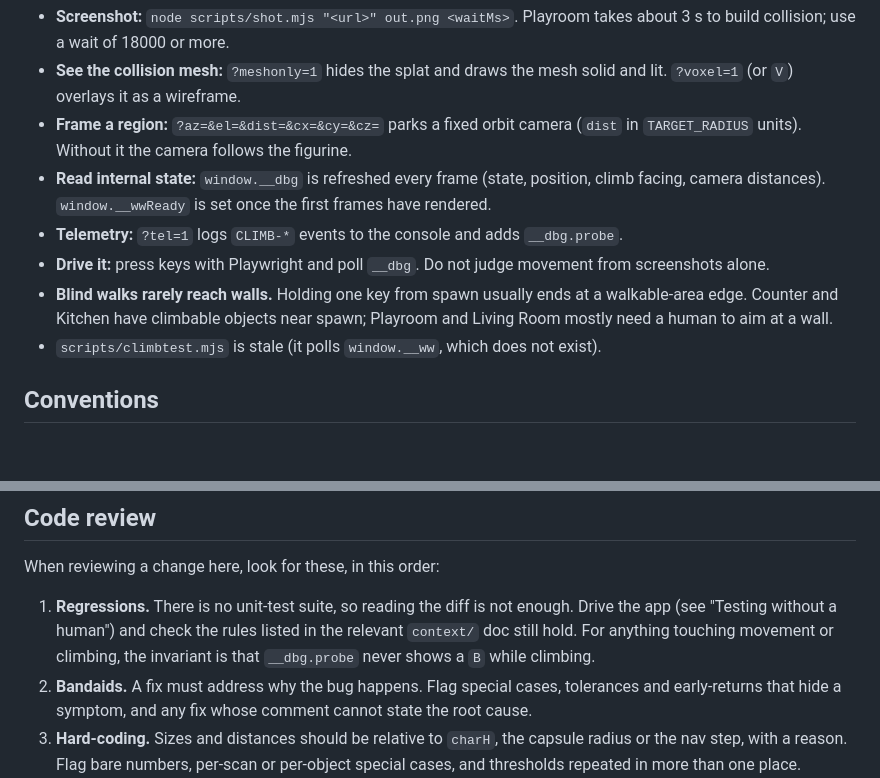
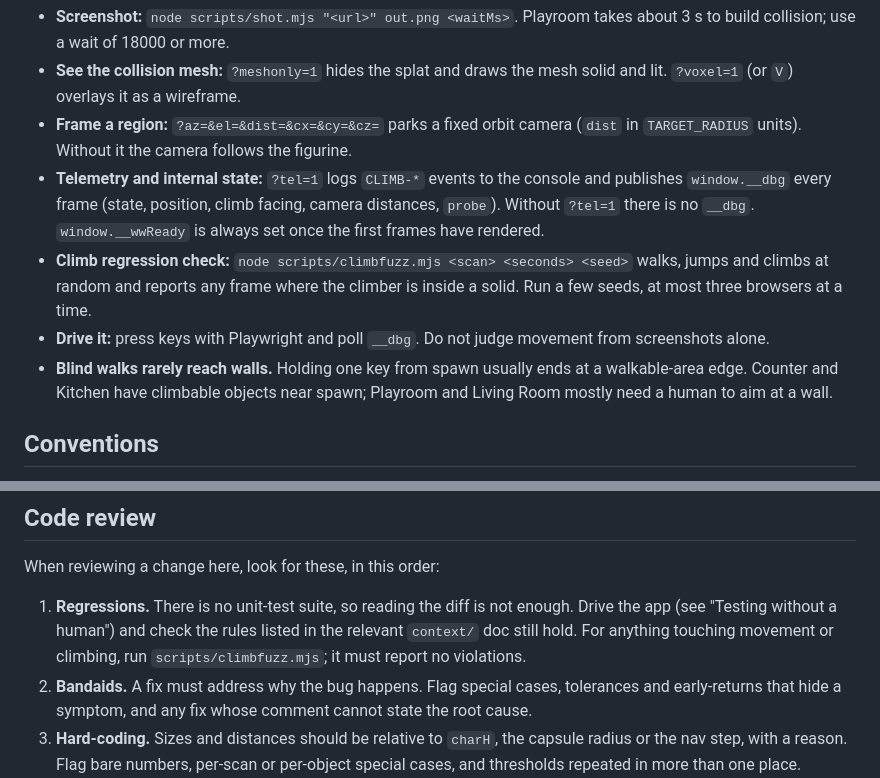
Before and after one commit to smleegraphics/wee-wonderer, a Markdown page: CLAUDE.md, 2 parts joined by grey strips. Drawn GitHub-style; blank space fills up the shorter version.

```diff
--- a/CLAUDE.md
+++ b/CLAUDE.md
@@ -46,17 +46,18 @@ Visual and behavioural checks run headless in real Chrome through Playwright.
   and lit. `?voxel=1` (or `V`) overlays it as a wireframe.
 - **Frame a region:** `?az=&el=&dist=&cx=&cy=&cz=` parks a fixed orbit camera
   (`dist` in `TARGET_RADIUS` units). Without it the camera follows the figurine.
-- **Read internal state:** `window.__dbg` is refreshed every frame (state, position,
-  climb facing, camera distances). `window.__wwReady` is set once the first frames
-  have rendered.
-- **Telemetry:** `?tel=1` logs `CLIMB-*` events to the console and adds
-  `__dbg.probe`.
+- **Telemetry and internal state:** `?tel=1` logs `CLIMB-*` events to the console
+  and publishes `window.__dbg` every frame (state, position, climb facing, camera
+  distances, `probe`). Without `?tel=1` there is no `__dbg`. `window.__wwReady` is
+  always set once the first frames have rendered.
+- **Climb regression check:** `node scripts/climbfuzz.mjs <scan> <seconds> <seed>`
+  walks, jumps and climbs at random and reports any frame where the climber is
+  inside a solid. Run a few seeds, at most three browsers at a time.
 - **Drive it:** press keys with Playwright and poll `__dbg`. Do not judge movement
   from screenshots alone.
 - **Blind walks rarely reach walls.** Holding one key from spawn usually ends at a
   walkable-area edge. Counter and Kitchen have climbable objects near spawn;
   Playroom and Living Room mostly need a human to aim at a wall.
-- `scripts/climbtest.mjs` is stale (it polls `window.__ww`, which does not exist).
 
 ## Conventions
 
@@ -78,7 +79,7 @@ When reviewing a change here, look for these, in this order:
 1. **Regressions.** There is no unit-test suite, so reading the diff is not enough.
    Drive the app (see "Testing without a human") and check the rules listed in the
    relevant `context/` doc still hold. For anything touching movement or climbing,
-   the invariant is that `__dbg.probe` never shows a `B` while climbing.
+   run `scripts/climbfuzz.mjs`; it must report no violations.
 2. **Bandaids.** A fix must address why the bug happens. Flag special cases,
    tolerances and early-returns that hide a symptom, and any fix whose comment
    cannot state the root cause.
```
Also changed, not shown: context/climb.md (+44 -20 lines).
